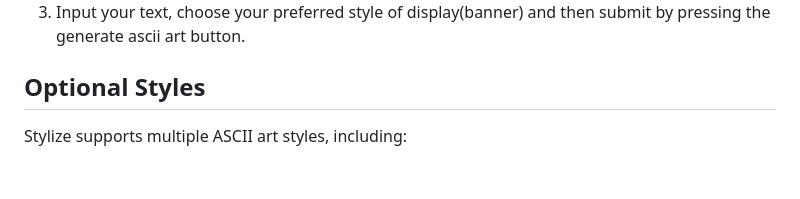
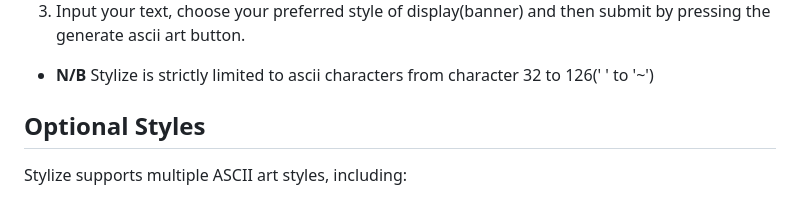
Before and after one commit to Vincent-Omondi/stylize, a Markdown page: README.md, the part around the change. Rendered like a GitHub page; blank space fills up the shorter version.

Commit message:
doc: update README.md

```diff
--- a/README.md
+++ b/README.md
@@ -105,6 +105,8 @@ To use ASCII Art Web, follow these steps:
 
 3. Input your text, choose your preferred style of display(banner) and then submit by pressing the generate ascii art button.
 
+- **N/B** Stylize is strictly limited to ascii characters from character 32 to 126(' ' to '~')
+
 ## Optional Styles
 
 Stylize supports multiple ASCII art styles, including:
```
